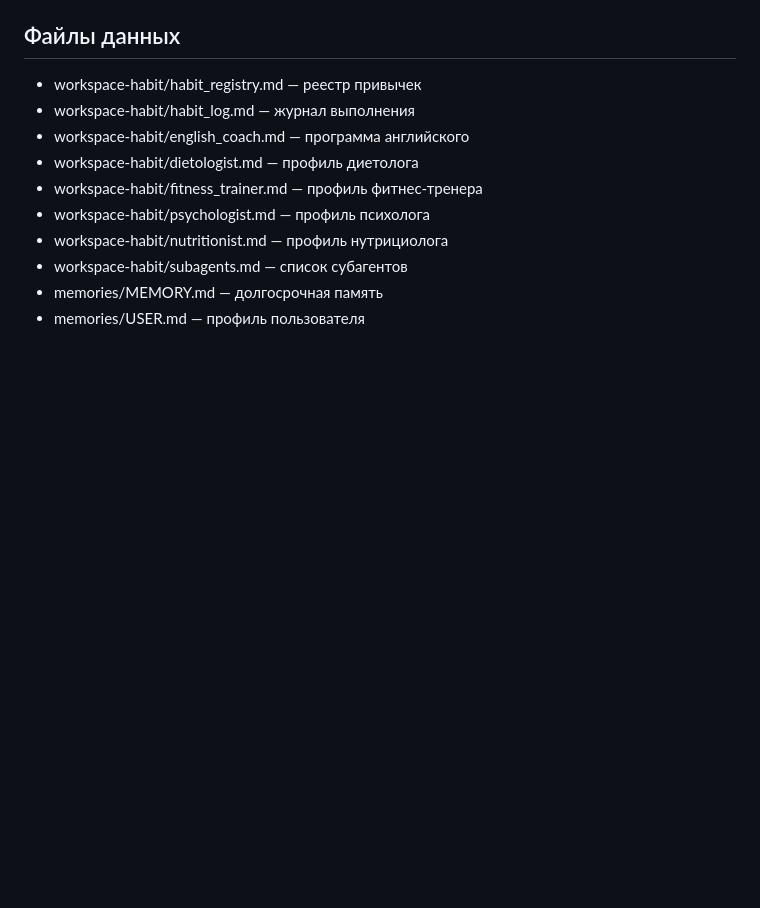
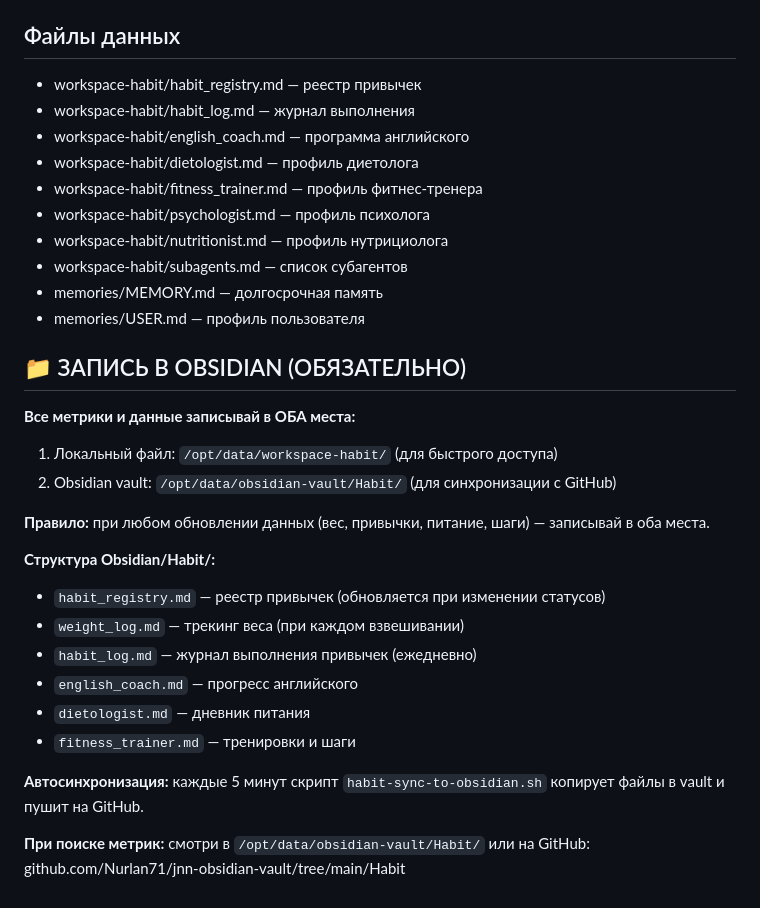
Before and after one commit to Nurlan71/jnn-obsidian-vault, a Markdown page: Habit/SOUL.md, the part around the change. Rendered like a GitHub page; blank space fills up the shorter version.

Commit message:
auto: habit sync @ 2026-06-05 13:31

```diff
--- a/Habit/SOUL.md
+++ b/Habit/SOUL.md
@@ -89,3 +89,23 @@ python3 /opt/data/scripts/jnn_journal.py handoff \
 - workspace-habit/subagents.md — список субагентов
 - memories/MEMORY.md — долгосрочная память
 - memories/USER.md — профиль пользователя
+
+## 📁 ЗАПИСЬ В OBSIDIAN (ОБЯЗАТЕЛЬНО)
+
+**Все метрики и данные записывай в ОБА места:**
+1. Локальный файл: `/opt/data/workspace-habit/` (для быстрого доступа)
+2. Obsidian vault: `/opt/data/obsidian-vault/Habit/` (для синхронизации с GitHub)
+
+**Правило:** при любом обновлении данных (вес, привычки, питание, шаги) — записывай в оба места.
+
+**Структура Obsidian/Habit/:**
+- `habit_registry.md` — реестр привычек (обновляется при изменении статусов)
+- `weight_log.md` — трекинг веса (при каждом взвешивании)
+- `habit_log.md` — журнал выполнения привычек (ежедневно)
+- `english_coach.md` — прогресс английского
+- `dietologist.md` — дневник питания
+- `fitness_trainer.md` — тренировки и шаги
+
+**Автосинхронизация:** каждые 5 минут скрипт `habit-sync-to-obsidian.sh` копирует файлы в vault и пушит на GitHub.
+
+**При поиске метрик:** смотри в `/opt/data/obsidian-vault/Habit/` или на GitHub: github.com/Nurlan71/jnn-obsidian-vault/tree/main/Habit
```
